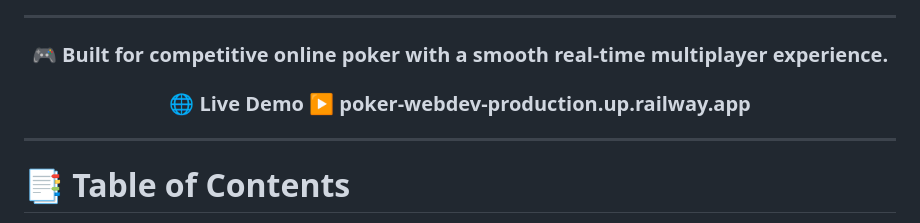
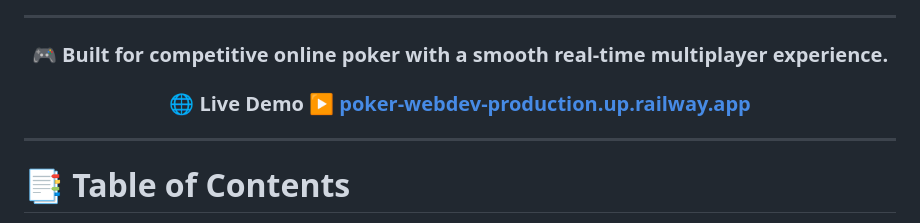
Before and after one commit to LynxFlix/poker-webdev, a Markdown page: README.md, the part around the change. Drawn GitHub-style.

```diff
--- a/README.md
+++ b/README.md
@@ -21,7 +21,7 @@ A modern, full-stack multiplayer **Texas Hold'em** platform built with **Node.js
 
 ### 🎮 Built for competitive online poker with a smooth real-time multiplayer experience.
 
-### 🌐 Live Demo **▶ poker-webdev-production.up.railway.app**
+### 🌐 Live Demo **▶ [poker-webdev-production.up.railway.app](https://poker-webdev-production.up.railway.app/)**
 
 </div>
 
```
